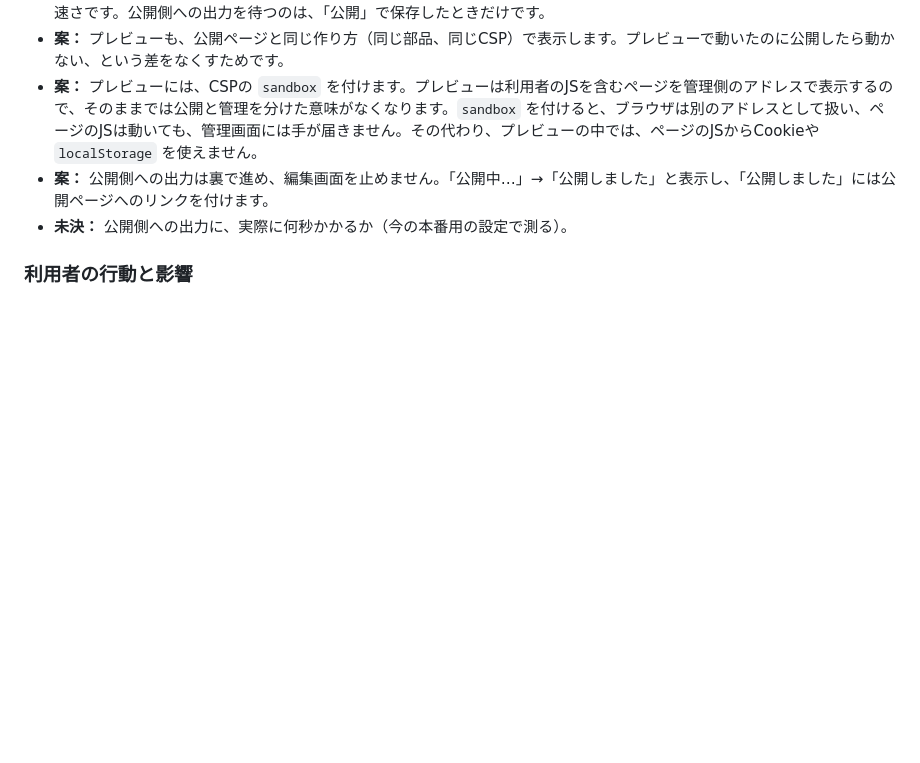
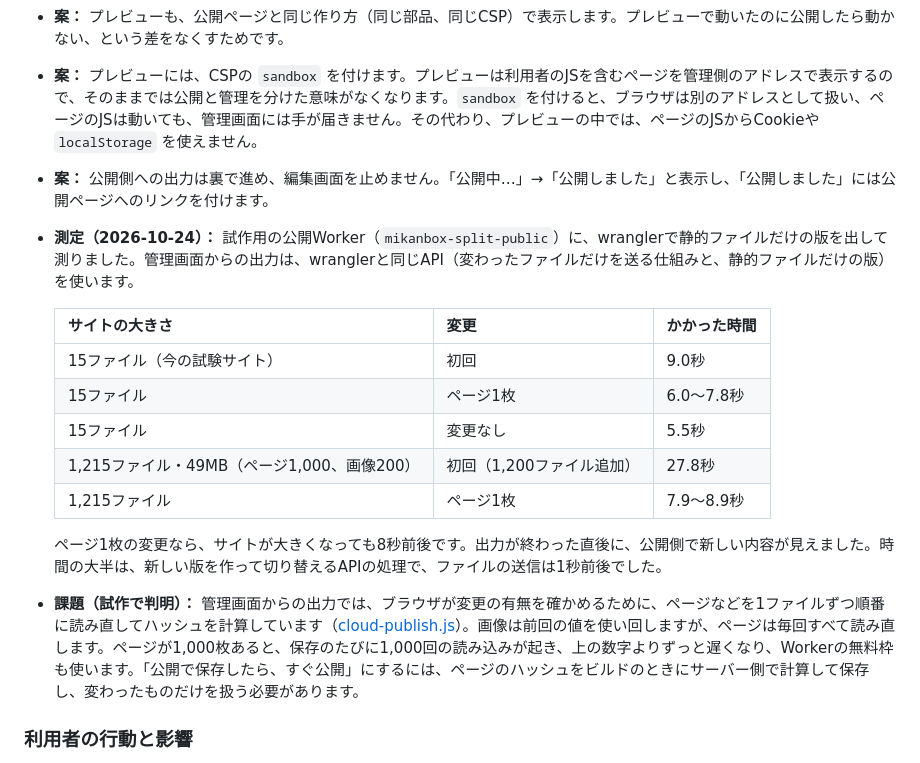
Before and after one commit to yoshihik0/mikanBox-cloud, a Markdown page: docs/security-design-draft.md, the part around the change. Drawn GitHub-style; blank space fills up the shorter version.

Commit message:
Record publish timing measured on a test public Worker
Co-Authored-By: Claude Opus 5.5 <noreply@anthropic.com>

```diff
--- a/docs/security-design-draft.md
+++ b/docs/security-design-draft.md
@@ -91,7 +91,18 @@
 - **案：** プレビューも、公開ページと同じ作り方（同じ部品、同じCSP）で表示します。プレビューで動いたのに公開したら動かない、という差をなくすためです。
 - **案：** プレビューには、CSPの `sandbox` を付けます。プレビューは利用者のJSを含むページを管理側のアドレスで表示するので、そのままでは公開と管理を分けた意味がなくなります。`sandbox` を付けると、ブラウザは別のアドレスとして扱い、ページのJSは動いても、管理画面には手が届きません。その代わり、プレビューの中では、ページのJSからCookieや `localStorage` を使えません。
 - **案：** 公開側への出力は裏で進め、編集画面を止めません。「公開中…」→「公開しました」と表示し、「公開しました」には公開ページへのリンクを付けます。
-- **未決：** 公開側への出力に、実際に何秒かかるか（今の本番用の設定で測る）。
+- **測定（2026-10-24）：** 試作用の公開Worker（`mikanbox-split-public`）に、wranglerで静的ファイルだけの版を出して測りました。管理画面からの出力は、wranglerと同じAPI（変わったファイルだけを送る仕組みと、静的ファイルだけの版）を使います。
+
+  | サイトの大きさ | 変更 | かかった時間 |
+  |---|---|---|
+  | 15ファイル（今の試験サイト） | 初回 | 9.0秒 |
+  | 15ファイル | ページ1枚 | 6.0〜7.8秒 |
+  | 15ファイル | 変更なし | 5.5秒 |
+  | 1,215ファイル・49MB（ページ1,000、画像200） | 初回（1,200ファイル追加） | 27.8秒 |
+  | 1,215ファイル | ページ1枚 | 7.9〜8.9秒 |
+
+  ページ1枚の変更なら、サイトが大きくなっても8秒前後です。出力が終わった直後に、公開側で新しい内容が見えました。時間の大半は、新しい版を作って切り替えるAPIの処理で、ファイルの送信は1秒前後でした。
+- **課題（試作で判明）：** 管理画面からの出力では、ブラウザが変更の有無を確かめるために、ページなどを1ファイルずつ順番に読み直してハッシュを計算しています（[cloud-publish.js](../public/mikanbox/cloud-publish.js)）。画像は前回の値を使い回しますが、ページは毎回すべて読み直します。ページが1,000枚あると、保存のたびに1,000回の読み込みが起き、上の数字よりずっと遅くなり、Workerの無料枠も使います。「公開で保存したら、すぐ公開」にするには、ページのハッシュをビルドのときにサーバー側で計算して保存し、変わったものだけを扱う必要があります。
 
 ### 利用者の行動と影響
 
```
